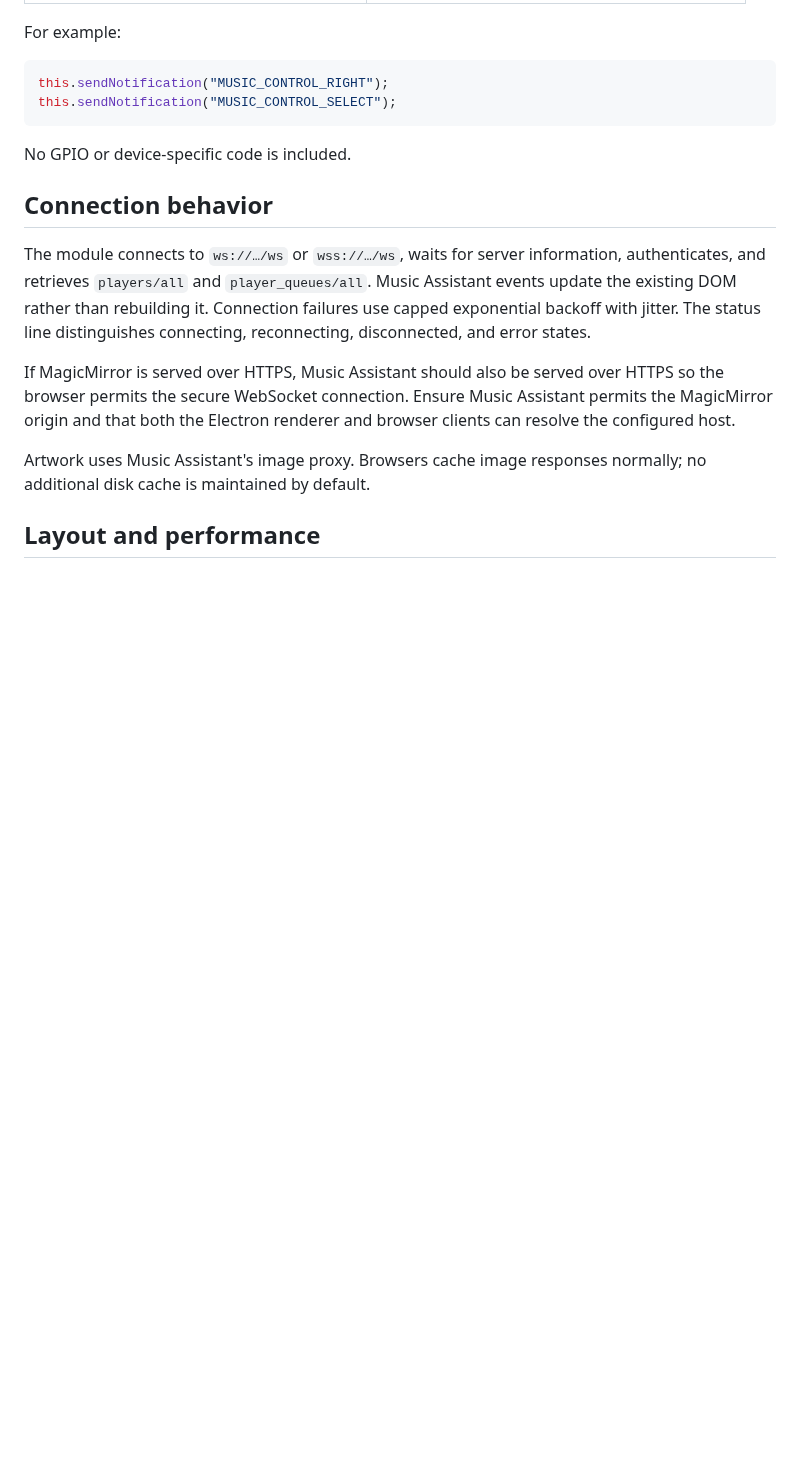
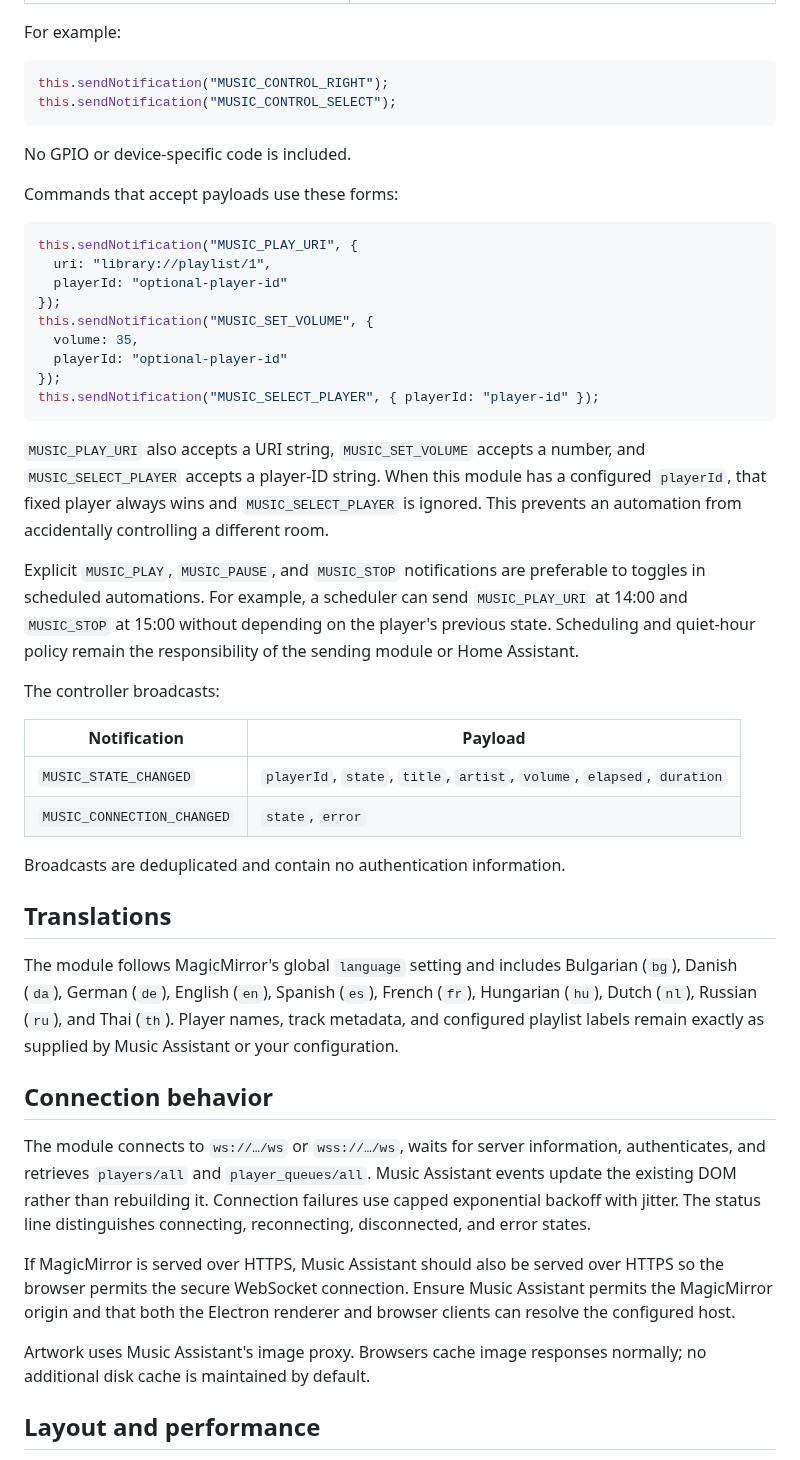
Before and after one commit to bwente/MMM-MusicAssistant-Controller, a Markdown page: README.md, the part around one of its changes. Rendered like a GitHub page; blank space fills up the shorter version.

Commit message:
feat: add automation API and translations

````diff
--- a/README.md
+++ b/README.md
@@ -200,6 +218,46 @@ this.sendNotification("MUSIC_CONTROL_SELECT");
 ```
 
 No GPIO or device-specific code is included.
+
+Commands that accept payloads use these forms:
+
+```js
+this.sendNotification("MUSIC_PLAY_URI", {
+  uri: "library://playlist/1",
+  playerId: "optional-player-id"
+});
+this.sendNotification("MUSIC_SET_VOLUME", {
+  volume: 35,
+  playerId: "optional-player-id"
+});
+this.sendNotification("MUSIC_SELECT_PLAYER", { playerId: "player-id" });
+```
+
+`MUSIC_PLAY_URI` also accepts a URI string, `MUSIC_SET_VOLUME` accepts a number, and
+`MUSIC_SELECT_PLAYER` accepts a player-ID string. When this module has a configured `playerId`,
+that fixed player always wins and `MUSIC_SELECT_PLAYER` is ignored. This prevents an automation
+from accidentally controlling a different room.
+
+Explicit `MUSIC_PLAY`, `MUSIC_PAUSE`, and `MUSIC_STOP` notifications are preferable to toggles in
+scheduled automations. For example, a scheduler can send `MUSIC_PLAY_URI` at 14:00 and
+`MUSIC_STOP` at 15:00 without depending on the player's previous state. Scheduling and quiet-hour
+policy remain the responsibility of the sending module or Home Assistant.
+
+The controller broadcasts:
+
+| Notification | Payload |
+| --- | --- |
+| `MUSIC_STATE_CHANGED` | `playerId`, `state`, `title`, `artist`, `volume`, `elapsed`, `duration` |
+| `MUSIC_CONNECTION_CHANGED` | `state`, `error` |
+
+Broadcasts are deduplicated and contain no authentication information.
+
+## Translations
+
+The module follows MagicMirror's global `language` setting and includes Bulgarian (`bg`), Danish
+(`da`), German (`de`), English (`en`), Spanish (`es`), French (`fr`), Hungarian (`hu`), Dutch
+(`nl`), Russian (`ru`), and Thai (`th`). Player names, track metadata, and configured playlist
+labels remain exactly as supplied by Music Assistant or your configuration.
 
 ## Connection behavior
 
````
Also changed, not shown: other parts of README.md (+18 -0 lines), screenshots/MAC-compact.png (added), screenshots/MAC-fullscreen.png (added), 16 other files.
